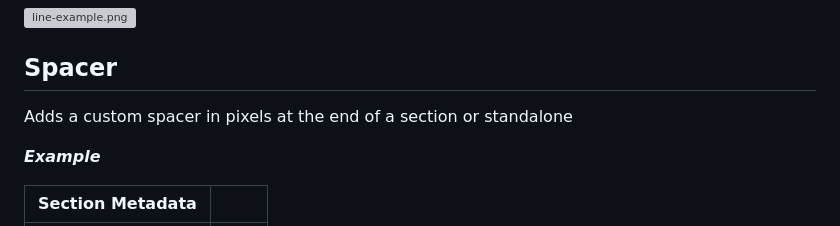
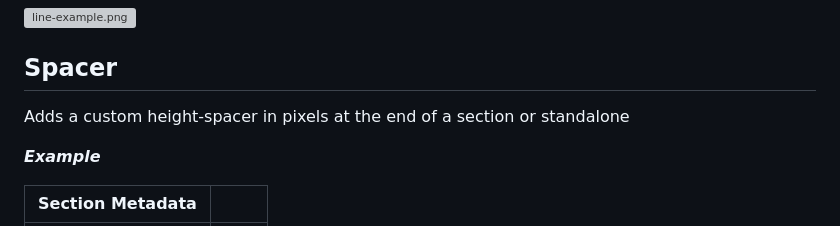
Before and after one commit to hlxsites/mammotome, a Markdown page: docs/section-metadata.md, the part around the change. GitHub-like rendering; grey boxes are pictures that could not be loaded.

```diff
--- a/docs/section-metadata.md
+++ b/docs/section-metadata.md
@@ -221,7 +221,7 @@ Adds a divider before or after the section.
 
 ## Spacer
 
-Adds a custom spacer in pixels at the end of a section or standalone
+Adds a custom height-spacer in pixels at the end of a section or standalone
 
 **_Example_**
 
```
